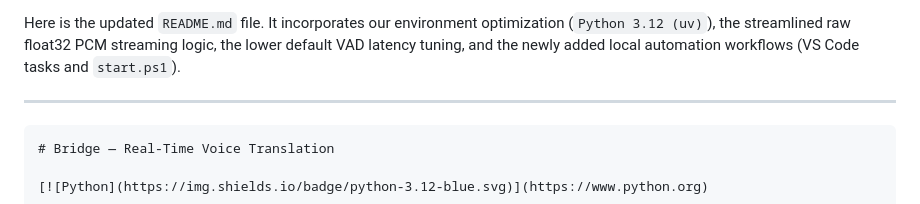
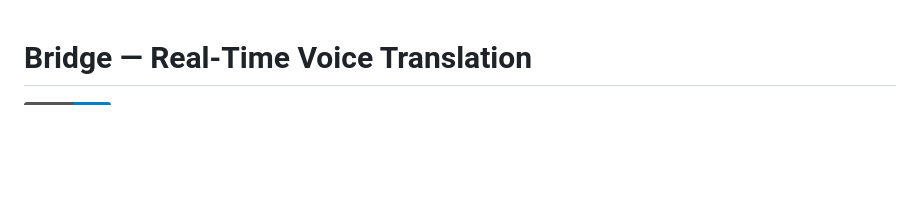
Before and after one commit to ysomu88/bridge, a Markdown page: README.md, the part around one of its changes. Drawn GitHub-style; badges without logos; blank space fills up the shorter version.

````diff
--- a/README.md
+++ b/README.md
@@ -1,8 +1,3 @@
-Here is the updated `README.md` file. It incorporates our environment optimization (`Python 3.12 (uv)`), the streamlined raw float32 PCM streaming logic, the lower default VAD latency tuning, and the newly added local automation workflows (VS Code tasks and `start.ps1`).
-
----
-
-```markdown
 # Bridge — Real-Time Voice Translation
 
 [![Python](https://img.shields.io/badge/python-3.12-blue.svg)](https://www.python.org)
````
Also changed, not shown: other parts of README.md (+0 -4 lines).
